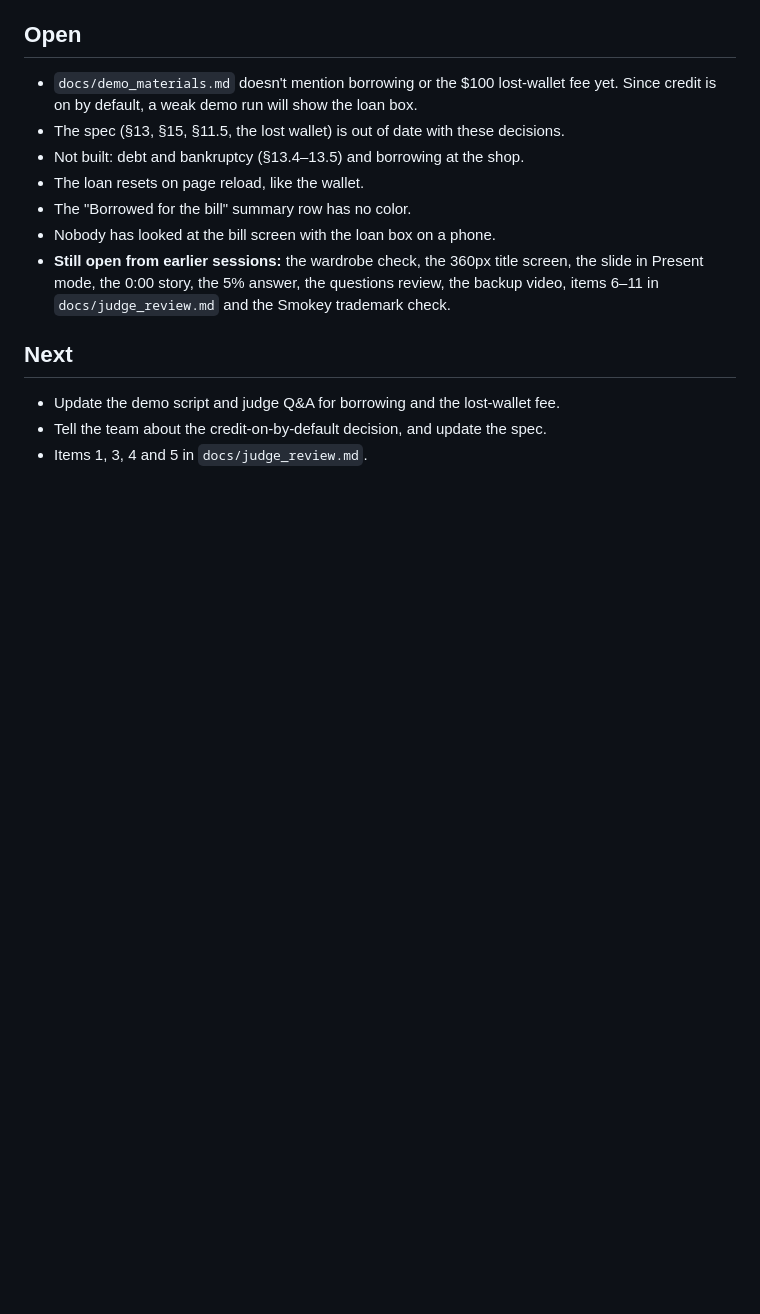
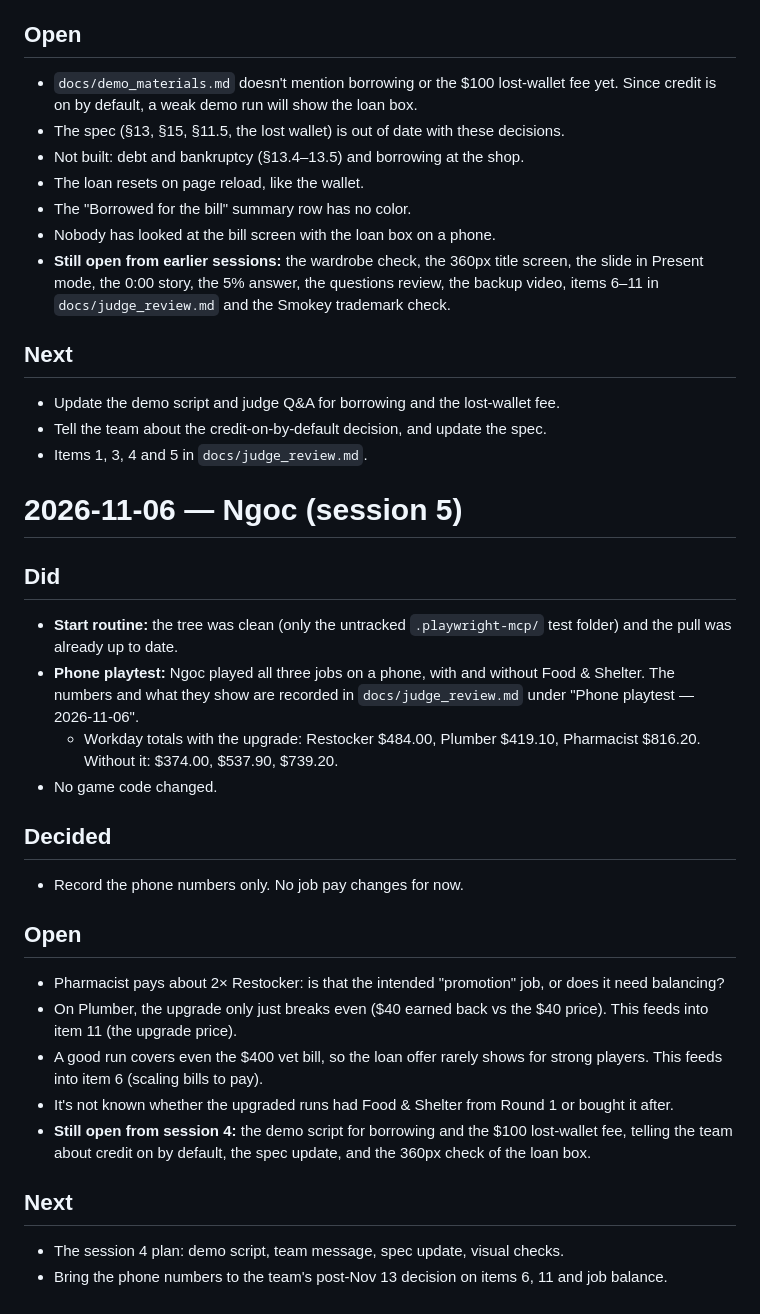
Before and after one commit to Fintech-Avasary/Fintech-Avasary, a Markdown page: logs/2026-11-06_ngoc.md, the part around the change. GitHub-like rendering; blank space fills up the shorter version.

Commit message:
Record phone playtest payouts for all three jobs
Co-Authored-By: Claude Opus 5.5 <noreply@anthropic.com>

```diff
--- a/logs/2026-11-06_ngoc.md
+++ b/logs/2026-11-06_ngoc.md
@@ -126,3 +126,25 @@
 - Update the demo script and judge Q&A for borrowing and the lost-wallet fee.
 - Tell the team about the credit-on-by-default decision, and update the spec.
 - Items 1, 3, 4 and 5 in `docs/judge_review.md`.
+
+# 2026-11-06 — Ngoc (session 5)
+
+## Did
+- **Start routine:** the tree was clean (only the untracked `.playwright-mcp/` test folder) and the pull was already up to date.
+- **Phone playtest:** Ngoc played all three jobs on a phone, with and without Food & Shelter. The numbers and what they show are recorded in `docs/judge_review.md` under "Phone playtest — 2026-11-06".
+  - Workday totals with the upgrade: Restocker $484.00, Plumber $419.10, Pharmacist $816.20. Without it: $374.00, $537.90, $739.20.
+- No game code changed.
+
+## Decided
+- Record the phone numbers only. No job pay changes for now.
+
+## Open
+- Pharmacist pays about 2× Restocker: is that the intended "promotion" job, or does it need balancing?
+- On Plumber, the upgrade only just breaks even ($40 earned back vs the $40 price). This feeds into item 11 (the upgrade price).
+- A good run covers even the $400 vet bill, so the loan offer rarely shows for strong players. This feeds into item 6 (scaling bills to pay).
+- It's not known whether the upgraded runs had Food & Shelter from Round 1 or bought it after.
+- **Still open from session 4:** the demo script for borrowing and the $100 lost-wallet fee, telling the team about credit on by default, the spec update, and the 360px check of the loan box.
+
+## Next
+- The session 4 plan: demo script, team message, spec update, visual checks.
+- Bring the phone numbers to the team's post-Nov 13 decision on items 6, 11 and job balance.
```
Also changed, not shown: docs/judge_review.md (+17 -0 lines).
